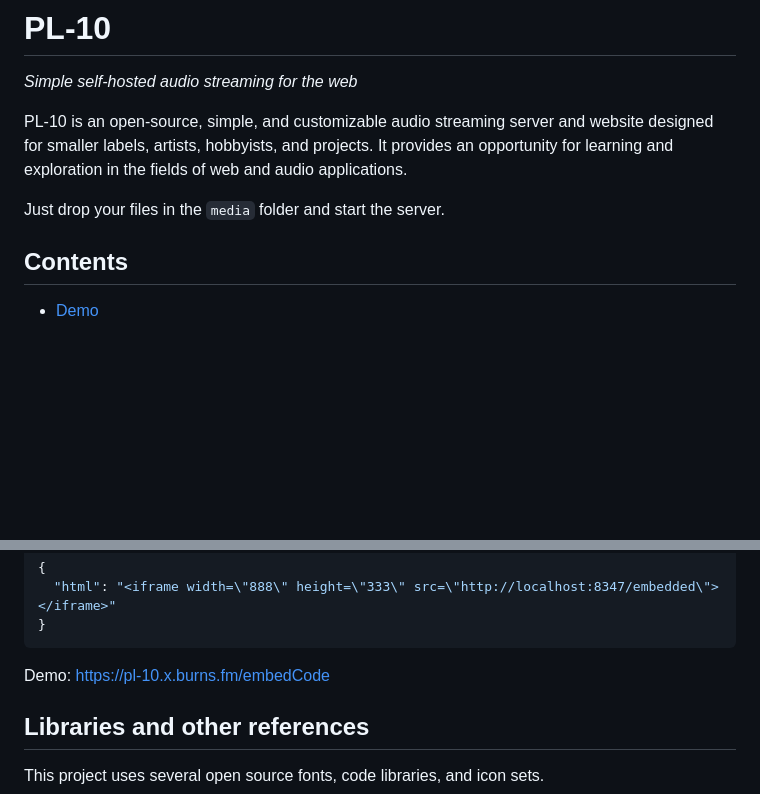
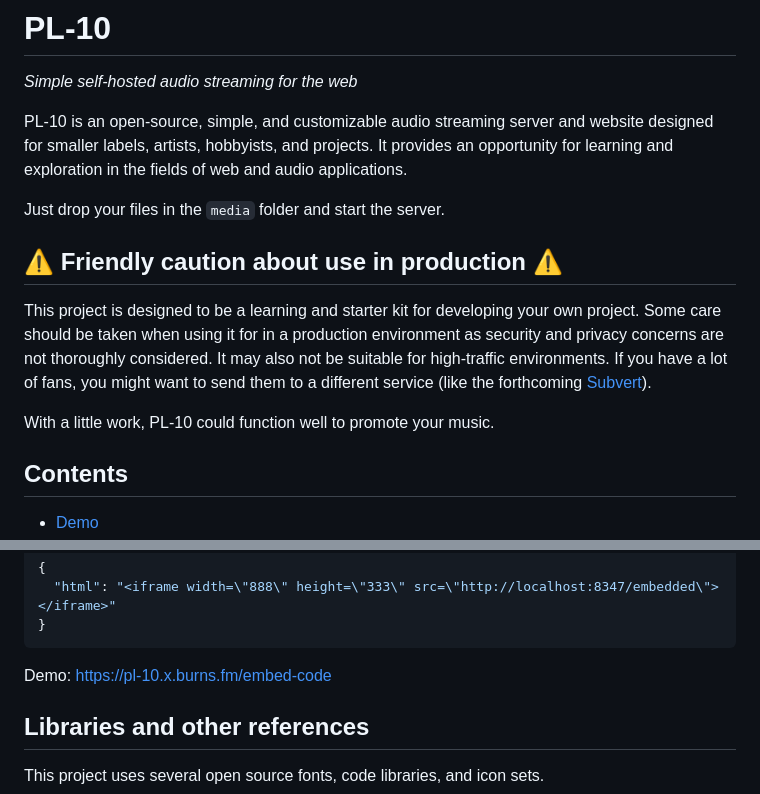
Before and after one commit to burns-fm/pl-10, a Markdown page: README.md, 2 parts joined by grey strips. Rendered like a GitHub page; blank space fills up the shorter version.

````diff
--- a/README.md
+++ b/README.md
@@ -7,6 +7,12 @@
 PL-10 is an open-source, simple, and customizable audio streaming server and website designed for smaller labels, artists, hobbyists, and projects. It provides an opportunity for learning and exploration in the fields of web and audio applications.
 
 Just drop your files in the `media` folder and start the server.
+
+## ⚠️ Friendly caution about use in production ⚠️
+
+This project is designed to be a learning and starter kit for developing your own project. Some care should be taken when using it for in a production environment as security and privacy concerns are not thoroughly considered. It may also not be suitable for high-traffic environments. If you have a lot of fans, you might want to send them to a different service (like the forthcoming [Subvert](https://subvert.fm)).
+
+With a little work, PL-10 could function well to promote your music.
 
 ## Contents
 
@@ -275,7 +281,7 @@ You'll receive a JSON response that looks like this:
 }
 ```
 
-Demo: https://pl-10.x.burns.fm/embedCode
+Demo: https://pl-10.x.burns.fm/embed-code
 
 ## Libraries and other references
 
````
